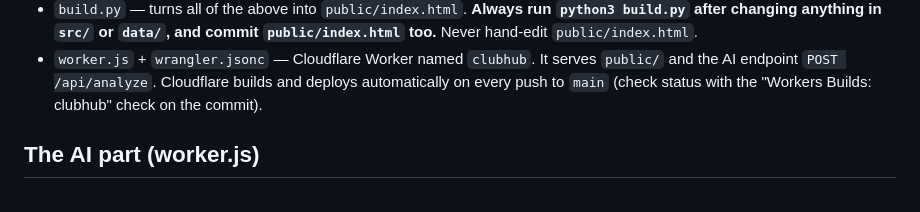
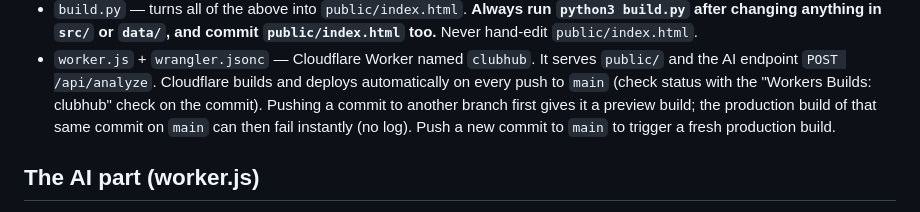
Before and after one commit to jarvismiro3108-cyber/Clubhub, a Markdown page: CLAUDE.md, the part around the change. Drawn GitHub-style.

Commit message:
Note on preview vs production builds in CLAUDE.md
Co-Authored-By: Claude Opus 5.5 <noreply@anthropic.com>
Claude-Session: https://claude.ai/code/session_0155T9BpmKfAcCswGjUrDz3n

```diff
--- a/CLAUDE.md
+++ b/CLAUDE.md
@@ -19,6 +19,8 @@ Owner: Mir Ozel. Live at https://clubhub.jarvismiro3108.workers.dev (password-pr
 - `worker.js` + `wrangler.jsonc` — Cloudflare Worker named `clubhub`. It serves `public/` and the AI
   endpoint `POST /api/analyze`. Cloudflare builds and deploys automatically on every push to `main`
   (check status with the "Workers Builds: clubhub" check on the commit).
+  Pushing a commit to another branch first gives it a preview build; the production build of that same commit on `main`
+  can then fail instantly (no log). Push a new commit to `main` to trigger a fresh production build.
 
 ## The AI part (worker.js)
 - Gemini API (free tier) with Google Search grounding. The key is a Cloudflare secret; the worker
```
